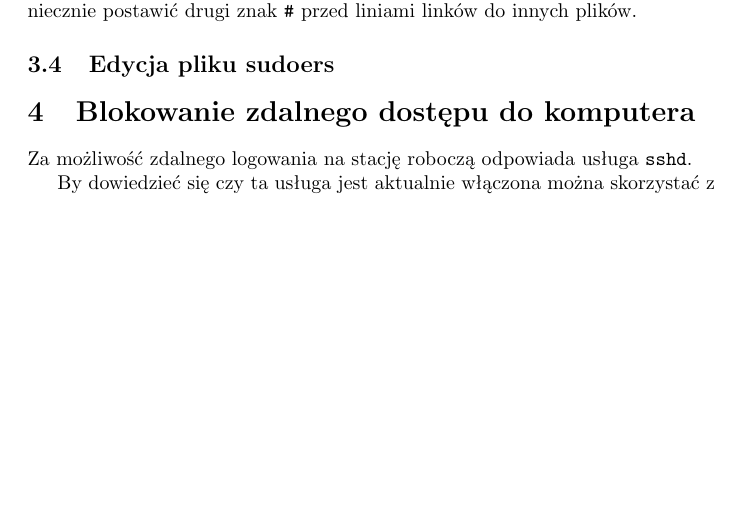
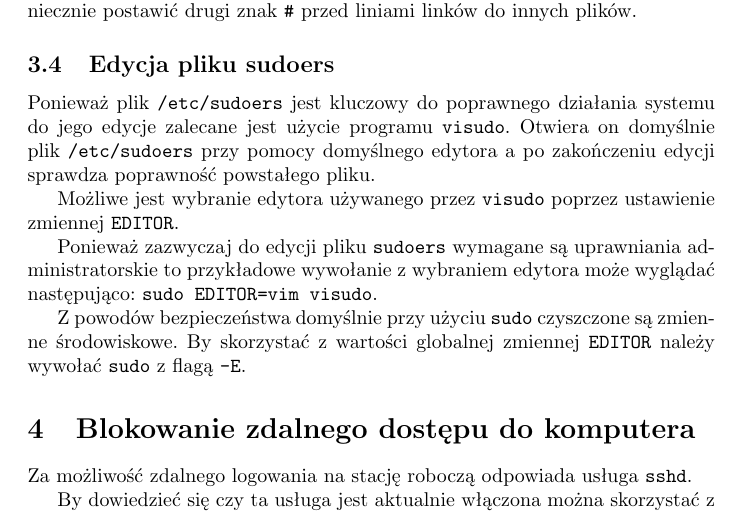
Before and after one commit to SiwyKrzysiek/Sieci-laby-1, a LaTeX document (sprawozdanie_1.tex): part of page 4 of 4, cut so that both start at the same text, the shorter picture padded with empty space. Compiled offline with pdfLaTeX.

Commit message:
Edycja pliku sudoers

```diff
--- a/sprawozdanie_1.tex
+++ b/sprawozdanie_1.tex
@@ -64,7 +64,12 @@ Plik ten może posiadać nawiązania do wybranych katalogów. W takiej sytuacji
 W celu zostania jedynym użytkownikiem mającym dostęp do \texttt{sudo} najłatwiej jest zakomentować wszystkie linie dający uprawnianie grupom i użytkownikom oraz dodać uprawniania sobie edytując plik \texttt{/etc/sudoers}. Należy również koniecznie postawić drugi znak \texttt{\#} przed liniami linków do innych plików.
 
 \subsection{Edycja pliku sudoers}
+Ponieważ plik \texttt{/etc/sudoers} jest kluczowy do poprawnego działania systemu do jego edycje zalecane jest użycie programu \texttt{visudo}. Otwiera on domyślnie plik \texttt{/etc/sudoers} przy pomocy domyślnego edytora a po zakończeniu edycji sprawdza poprawność powstałego pliku.
 
+Możliwe jest wybranie edytora używanego przez \texttt{visudo} poprzez ustawienie zmiennej \texttt{EDITOR}. \par{}
+Ponieważ zazwyczaj do edycji pliku \texttt{sudoers} wymagane są uprawniania administratorskie to przykładowe wywołanie z wybraniem edytora może wyglądać następująco: \texttt{sudo EDITOR=vim visudo}.
+
+Z powodów bezpieczeństwa domyślnie przy użyciu \texttt{sudo} czyszczone są zmienne środowiskowe. By skorzystać z wartości globalnej zmiennej \texttt{EDITOR} należy wywołać \texttt{sudo}  z flagą \texttt{-E}.
 
 \section{Blokowanie zdalnego dostępu do komputera}
 Za możliwość zdalnego logowania na stację roboczą odpowiada usługa \texttt{sshd}.
```
Also changed, not shown: sprawozdanie_1.pdf.
